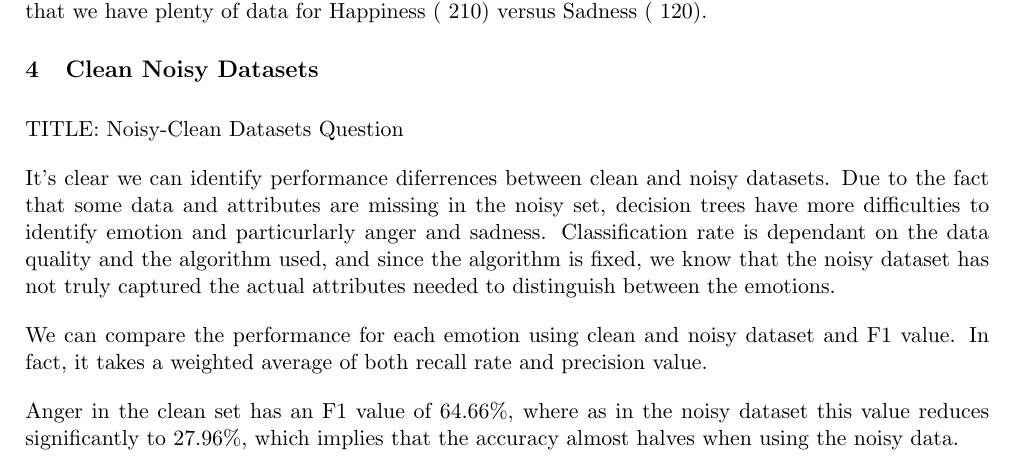
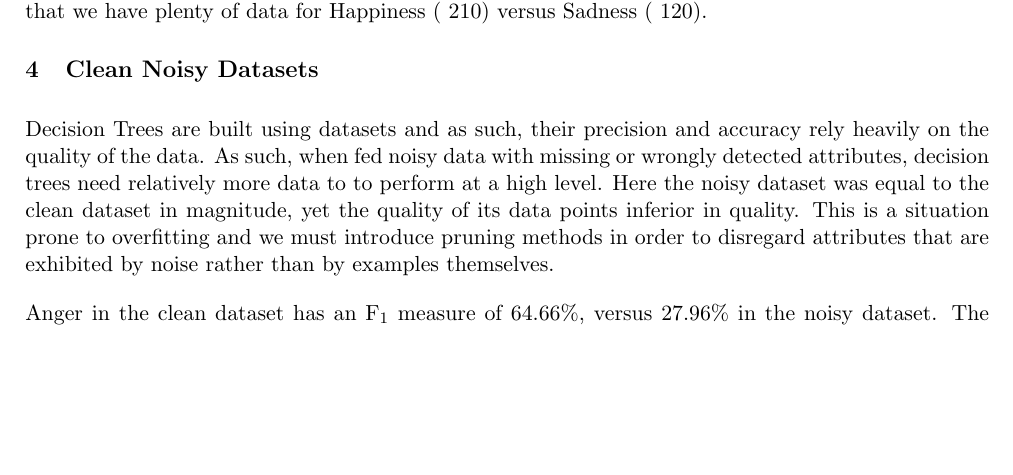
Before and after one commit to malonaz/ml_emotion_recognition, a LaTeX document (report/report.tex, which reads report/clean_noisy_datasets.tex): part of page 4 of 5, cut so that both start at the same text, the shorter picture padded with empty space. Compiled offline with pdfLaTeX.

Commit message:
corrected clean noisy question

```diff
--- a/report/clean_noisy_datasets.tex
+++ b/report/clean_noisy_datasets.tex
@@ -1,18 +1,11 @@
-TITLE: Noisy-Clean Datasets Question
+Decision Trees are built using datasets and as such, their precision and accuracy rely heavily on the quality of the data.
+As such, when fed noisy data with missing or wrongly detected attributes, decision trees need relatively more data to
+to perform at a high level. Here the noisy dataset was equal to the clean dataset in magnitude, yet the quality of its data points
+inferior in quality. This is a situation prone to overfitting and we must introduce pruning methods in order to disregard attributes
+that are exhibited by noise rather than by examples themselves.
 
+Anger in the clean dataset has an F\textsubscript{1} measure of 64.66\%, versus 27.96\% in the noisy dataset.
+The accuracy almost halves when using the noisy data but taking a closer look at the metrics, we see that the precision
+rate is the stronger culprit in such a low f\textsubscript{1} measure. This implies that the Anger tree is incorrectly claiming
+data points as examples of anger. This may be explained by quality of data, lack of data and consequently an underdevelopped tree.
 
-It's clear we can identify performance diferrences between clean and noisy datasets.
-Due to the fact that some data and attributes are missing in the noisy set, decision trees have more
-difficulties to identify emotion and particurlarly anger and sadness.
-Classification rate is dependant on the data quality and the algorithm used,
-and since the algorithm is fixed, we know that the noisy dataset has not truly
-captured the actual attributes needed to distinguish between the emotions.
-
-
-We can compare the performance for each emotion using clean and noisy dataset and
-F1 value. In fact, it takes a weighted average of both recall rate and precision value.
-
-
-Anger in the clean set has an F1 value of 64.66\%, where as in the noisy dataset this
-value reduces significantly to 27.96\%, which implies that the accuracy almost halves
-when using the noisy data.
```
Also changed, not shown: report/clean_noisy_datasets.tex (19 more changed lines).
